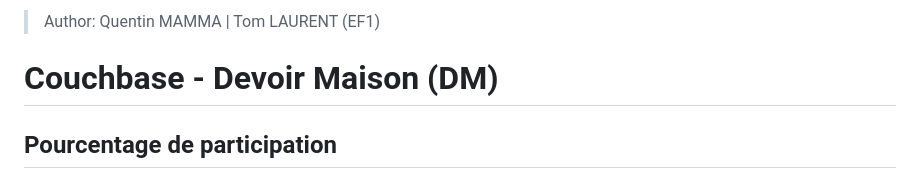
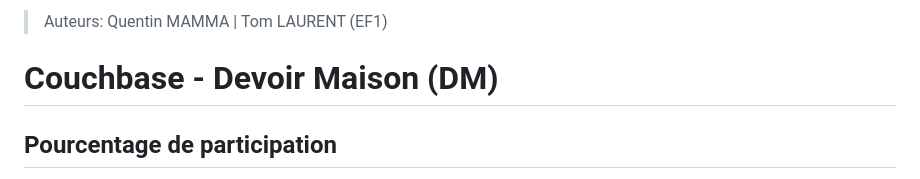
Before and after one commit to Qerdandi/qerdandi.github.io, a Markdown page: DM_NoSQL_MAMMA_LAURENT_EF1.md, the part around the change. Drawn GitHub-style.

```diff
--- a/DM_NoSQL_MAMMA_LAURENT_EF1.md
+++ b/DM_NoSQL_MAMMA_LAURENT_EF1.md
@@ -1,4 +1,4 @@
-> Author: Quentin MAMMA | Tom LAURENT (EF1)
+> Auteurs: Quentin MAMMA | Tom LAURENT (EF1)
 
 # Couchbase - Devoir Maison (DM)
 
```
